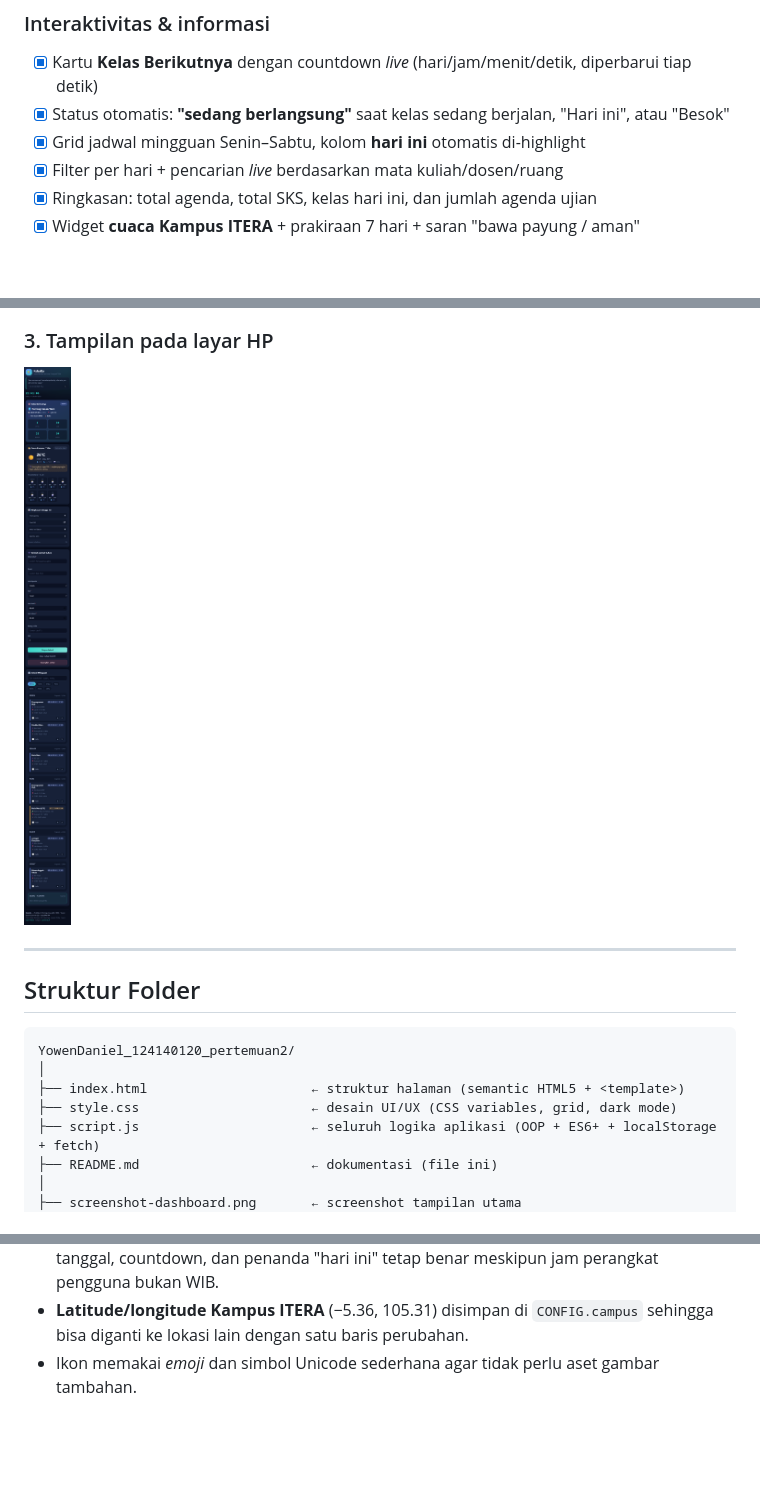
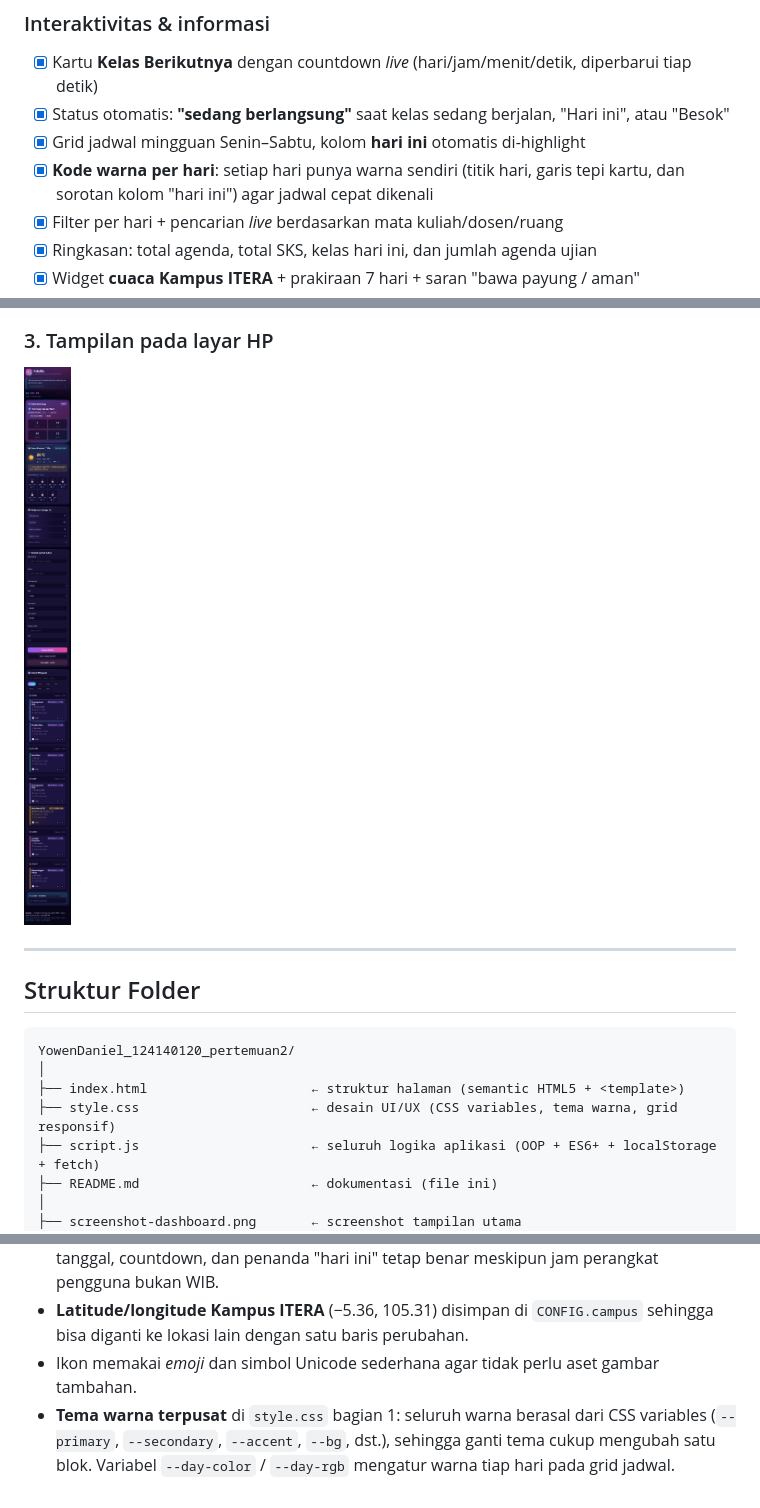
Before and after one commit to wennn99/pemrograman_web_itera_124140120, a Markdown page: YowenDaniel_124140120_pertemuan2/README.md, 3 parts joined by grey strips. Rendered like a GitHub page; pictures changed too: YowenDaniel_124140120_pertemuan2/screenshot-mobile.png; blank space fills up the shorter version.

```diff
--- a/YowenDaniel_124140120_pertemuan2/README.md
+++ b/YowenDaniel_124140120_pertemuan2/README.md
@@ -35,6 +35,7 @@ Dibuat dengan **HTML5, CSS3, dan JavaScript Vanilla (ES6+)** tanpa framework, ta
 - [x] Kartu **Kelas Berikutnya** dengan countdown *live* (hari/jam/menit/detik, diperbarui tiap detik)
 - [x] Status otomatis: **"sedang berlangsung"** saat kelas sedang berjalan, "Hari ini", atau "Besok"
 - [x] Grid jadwal mingguan Senin–Sabtu, kolom **hari ini** otomatis di-highlight
+- [x] **Kode warna per hari**: setiap hari punya warna sendiri (titik hari, garis tepi kartu, dan sorotan kolom "hari ini") agar jadwal cepat dikenali
 - [x] Filter per hari + pencarian *live* berdasarkan mata kuliah/dosen/ruang
 - [x] Ringkasan: total agenda, total SKS, kelas hari ini, dan jumlah agenda ujian
 - [x] Widget **cuaca Kampus ITERA** + prakiraan 7 hari + saran "bawa payung / aman"
@@ -76,7 +77,7 @@ Dibuat dengan **HTML5, CSS3, dan JavaScript Vanilla (ES6+)** tanpa framework, ta
 YowenDaniel_124140120_pertemuan2/
 │
 ├── index.html                     ← struktur halaman (semantic HTML5 + <template>)
-├── style.css                      ← desain UI/UX (CSS variables, grid, dark mode)
+├── style.css                      ← desain UI/UX (CSS variables, tema warna, grid responsif)
 ├── script.js                      ← seluruh logika aplikasi (OOP + ES6+ + localStorage + fetch)
 ├── README.md                      ← dokumentasi (file ini)
 │
@@ -292,3 +293,4 @@ Pengujian dijalankan otomatis memakai Chrome *headless* (termasuk simulasi lebar
 - **Zona waktu** dihitung dengan `Intl.DateTimeFormat` bertema `Asia/Jakarta`, jadi jam, tanggal, countdown, dan penanda "hari ini" tetap benar meskipun jam perangkat pengguna bukan WIB.
 - **Latitude/longitude Kampus ITERA** (−5.36, 105.31) disimpan di `CONFIG.campus` sehingga bisa diganti ke lokasi lain dengan satu baris perubahan.
 - Ikon memakai *emoji* dan simbol Unicode sederhana agar tidak perlu aset gambar tambahan.
+- **Tema warna terpusat** di `style.css` bagian 1: seluruh warna berasal dari CSS variables (`--primary`, `--secondary`, `--accent`, `--bg`, dst.), sehingga ganti tema cukup mengubah satu blok. Variabel `--day-color` / `--day-rgb` mengatur warna tiap hari pada grid jadwal.
```
Also changed, not shown: other parts of YowenDaniel_124140120_pertemuan2/README.md (+1 -1 lines), YowenDaniel_124140120_pertemuan2/modul/README.md (+1 -1 lines), YowenDaniel_124140120_pertemuan2/screenshot-dashboard.png, YowenDaniel_124140120_pertemuan2/screenshot-validasi.png, 2 other files.
